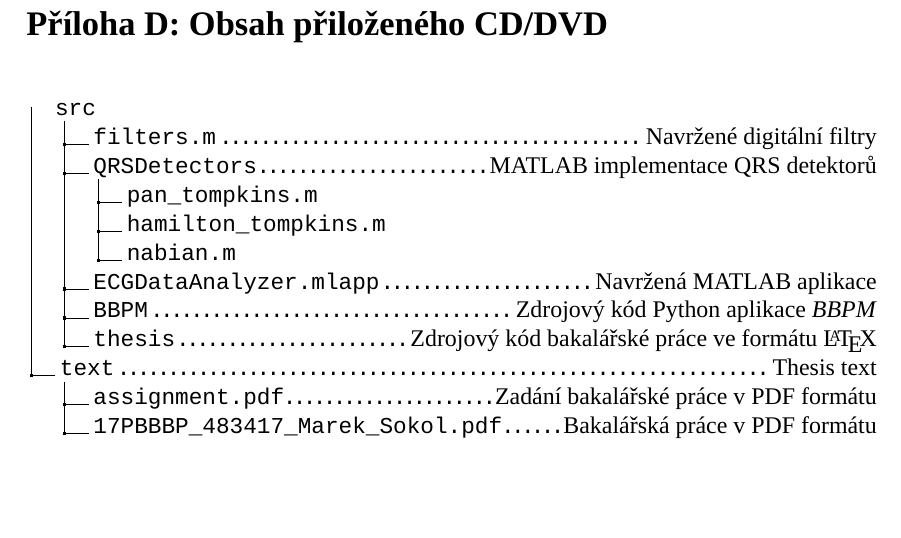
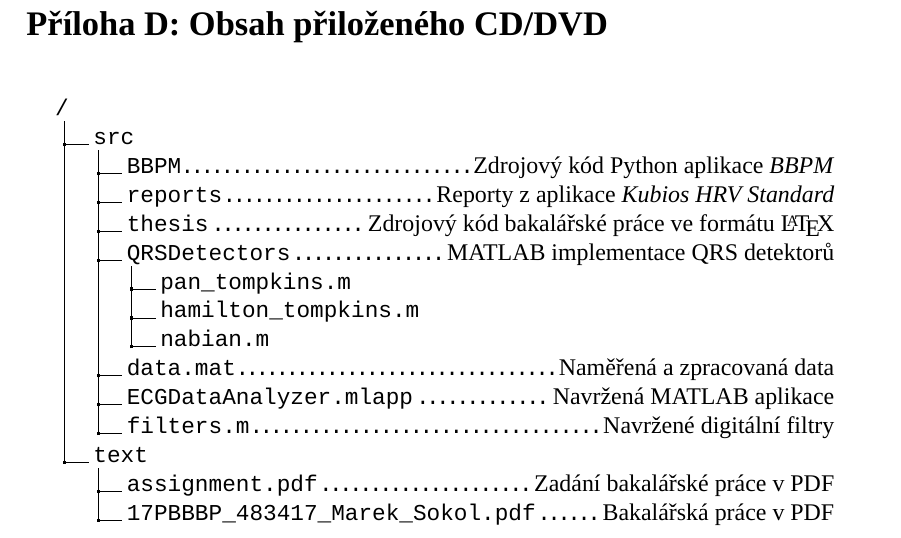
Before and after one commit to sokolmarek/bachelors-thesis, a LaTeX thesis (thesis.tex, which reads chapters/08_prilohy.tex): part of page 84 of 84, cut so that both start at the same text, the shorter picture padded with empty space. Compiled offline with XeLaTeX; a missing font is replaced by an installed copy or a similar font.

Commit message:
Update attachments

```diff
--- a/chapters/08_prilohy.tex
+++ b/chapters/08_prilohy.tex
@@ -123,18 +123,23 @@
 \addcontentsline{toc}{section}{Příloha D: Obsah přiloženého CD/DVD}
 
 \begin{figure}[h]
-    \dirtree{%
-        .1 src.
-        .2 filters.m\DTcomment{Navržené digitální filtry}.
-        .2 QRSDetectors\DTcomment{MATLAB implementace QRS detektorů}.
-        .3 pan\_tompkins.m.
-        .3 hamilton\_tompkins.m.
-        .3 nabian.m.
-        .2 ECGDataAnalyzer.mlapp\DTcomment{Navržená MATLAB aplikace}.
-        .2 BBPM\DTcomment{Zdrojový kód Python aplikace \textit{BBPM}}.
-        .2 thesis\DTcomment{Zdrojový kód bakalářské práce ve formátu \LaTeX{}}.
-        .1 text\DTcomment{Thesis text}.
-        .2 assignment.pdf\DTcomment{Zadání bakalářské práce v PDF formátu}.
-        .2 17PBBBP\_483417\_Marek\_Sokol.pdf\DTcomment{Bakalářská práce v PDF formátu}.
-    }
+    \begin{minipage}{0.95\textwidth}
+        \dirtree{%
+            .1 /.
+            .2 src.
+            .3 BBPM\DTcomment{Zdrojový kód Python aplikace \textit{BBPM}}.
+            .3 reports\DTcomment{Reporty z aplikace \textit{Kubios HRV Standard}}.
+            .3 thesis\DTcomment{Zdrojový kód bakalářské práce ve formátu \LaTeX{}}.
+            .3 QRSDetectors\DTcomment{MATLAB implementace QRS detektorů}.
+            .4 pan\_tompkins.m.
+            .4 hamilton\_tompkins.m.
+            .4 nabian.m.
+            .3 data.mat\DTcomment{Naměřená a zpracovaná data}.
+            .3 ECGDataAnalyzer.mlapp\DTcomment{Navržená MATLAB aplikace}.
+            .3 filters.m\DTcomment{Navržené digitální filtry}.
+            .2 text.
+            .3 assignment.pdf\DTcomment{Zadání bakalářské práce v PDF}.
+            .3 17PBBBP\_483417\_Marek\_Sokol.pdf\DTcomment{Bakalářská práce v PDF}.
+        }
+    \end{minipage}
 \end{figure}
```
